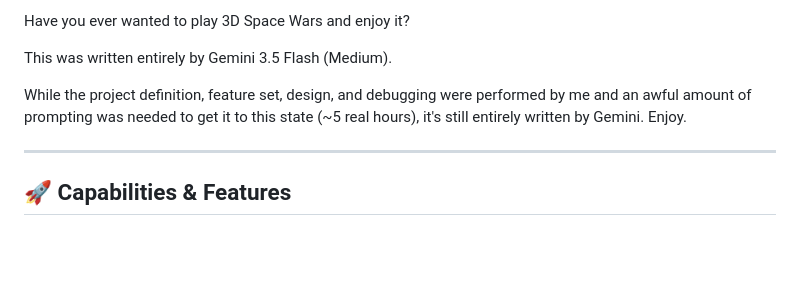
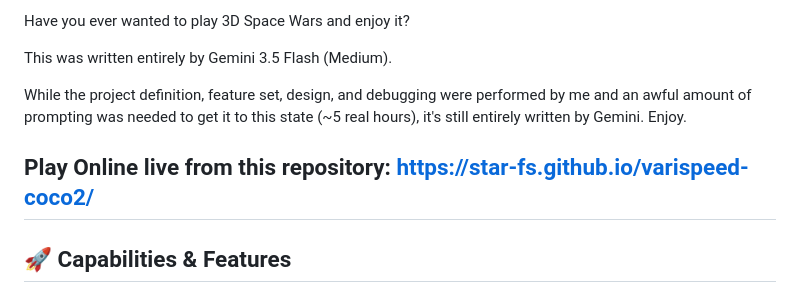
Before and after one commit to star-fs/varispeed-coco2, a Markdown page: README.md, the part around the change. Rendered like a GitHub page; blank space fills up the shorter version.

```diff
--- a/README.md
+++ b/README.md
@@ -10,6 +10,7 @@ This was written entirely by Gemini 3.5 Flash (Medium).
 
 While the project definition, feature set, design, and debugging were performed by me and an awful amount of prompting was needed to get it to this state (~5 real hours), it's still entirely written by Gemini. Enjoy.
 
+Play Online live from this repository: https://star-fs.github.io/varispeed-coco2/
 ---
 
 ## 🚀 Capabilities & Features
```
